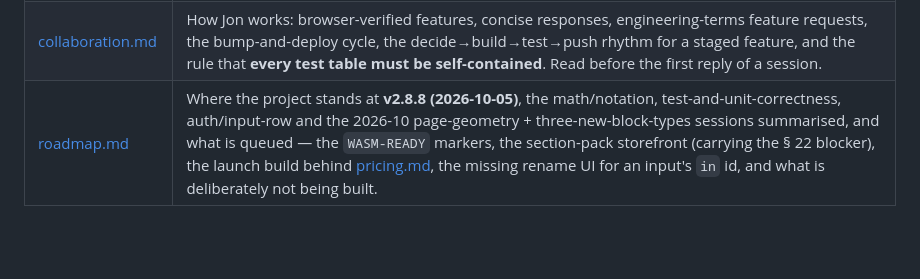
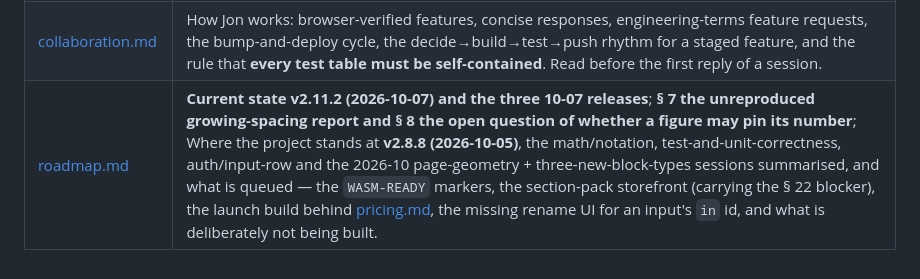
Before and after one commit to jrmarcum/LeptonPad, a Markdown page: cmem/INDEX.md, the part around the change. GitHub-like rendering; blank space fills up the shorter version.

```diff
--- a/cmem/INDEX.md
+++ b/cmem/INDEX.md
@@ -184,4 +184,4 @@ changed, what you could not verify, and what Jon needs to click to confirm it. S
 | [pricing.md](pricing.md)                       | 💰 **Tiers and prices, decided 2026-10-05**: Free (print footer, no section blocks, can still buy packs) / **Pro $149-yr** / Firm $129-seat / Student, with packs sold separately at $29–99. Why $149 and not $564 or $48, the market ladder it sits in, the two places the model deliberately departs from SMath (**no personal/commercial split, no lifetime licence**), the SMath feature comparison, and the sequencing that follows — **Paddle first, pack storefront second**, because a Pro sale never touches `packId`.                                                                                                                                                                                                                                                                                                                                                                                                                                                                                                                                                                                                                                                                                                                                                                                                              |
 | [licensing.md](licensing.md)                   | LeptonPad is proprietary, all rights reserved. What that means for dependency choice, and the two MIT components (`@std/*`, `@jrmarcum/wasmtk`) reproduced in `THIRD_PARTY_NOTICES.md`.                                                                                                                                                                                                                                                                                                                                                                                                                                                                                                                                                                                                                                                                                                                                                                                                                                                                                                                                                                                                                                                                                                                                                      |
 | [collaboration.md](collaboration.md)           | How Jon works: browser-verified features, concise responses, engineering-terms feature requests, the bump-and-deploy cycle, the decide→build→test→push rhythm for a staged feature, and the rule that **every test table must be self-contained**. Read before the first reply of a session.                                                                                                                                                                                                                                                                                                                                                                                                                                                                                                                                                                                                                                                                                                                                                                                                                                                                                                                                                                                                                                                 |
-| [roadmap.md](roadmap.md)                       | Where the project stands at **v2.8.8 (2026-10-05)**, the math/notation, test-and-unit-correctness, auth/input-row and the 2026-10 page-geometry + three-new-block-types sessions summarised, and what is queued — the `WASM-READY` markers, the section-pack storefront (carrying the § 22 blocker), the launch build behind [pricing.md](pricing.md), the missing rename UI for an input's `in` id, and what is deliberately not being built.                                                                                                                                                                                                                                                                                                                                                                                                                                                                                                                                                                                                                                                                                                                                                                                                                                                                                               |
+| [roadmap.md](roadmap.md)                       | **Current state v2.11.2 (2026-10-07) and the three 10-07 releases**; **§ 7 the unreproduced growing-spacing report and § 8 the open question of whether a figure may pin its number**; Where the project stands at **v2.8.8 (2026-10-05)**, the math/notation, test-and-unit-correctness, auth/input-row and the 2026-10 page-geometry + three-new-block-types sessions summarised, and what is queued — the `WASM-READY` markers, the section-pack storefront (carrying the § 22 blocker), the launch build behind [pricing.md](pricing.md), the missing rename UI for an input's `in` id, and what is deliberately not being built.                                                                                                                                                                                                                                                                                                                                                                                                                                                                                                                                                                                                                                                                                                        |
```
Also changed, not shown: cmem/blocks.md (+9 -3 lines), cmem/roadmap.md (+37 -3 lines).
